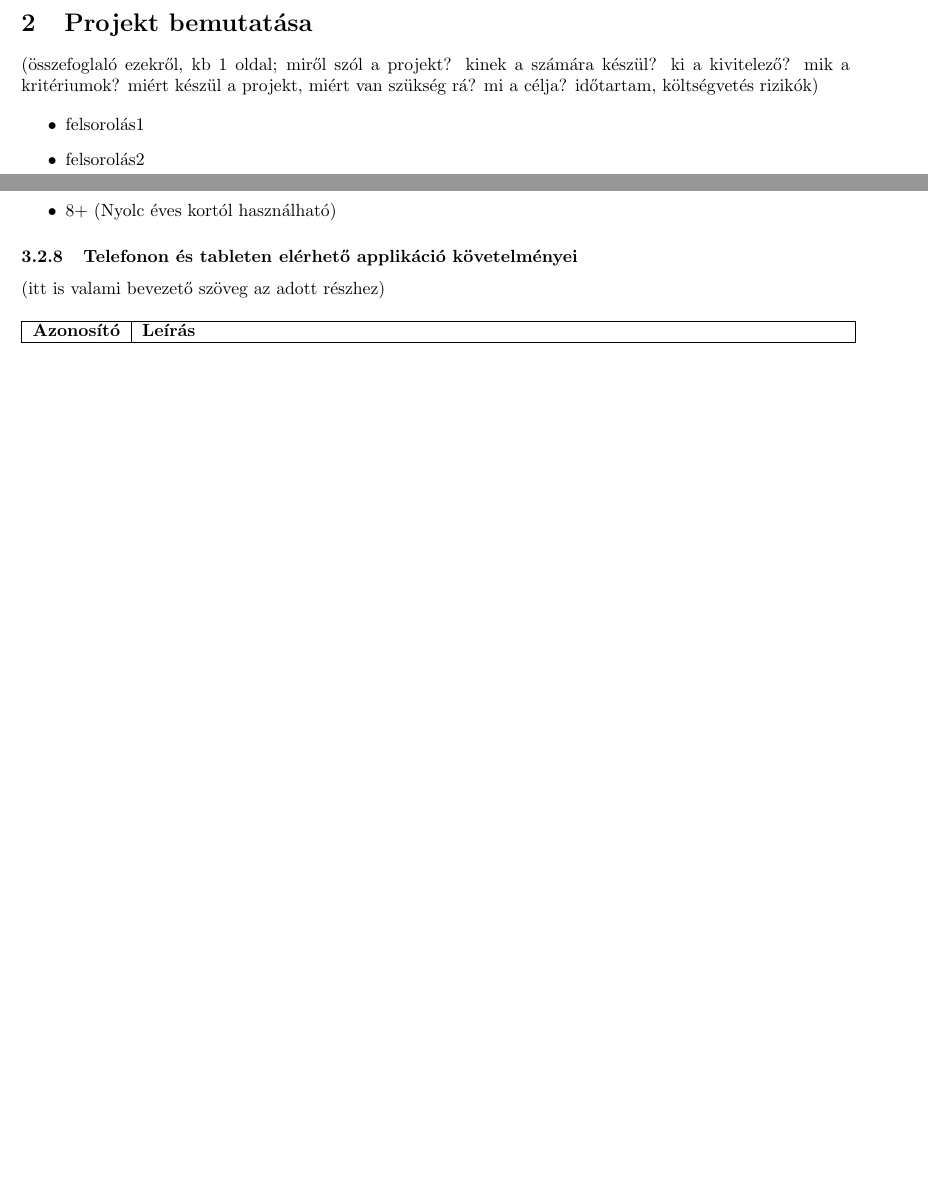
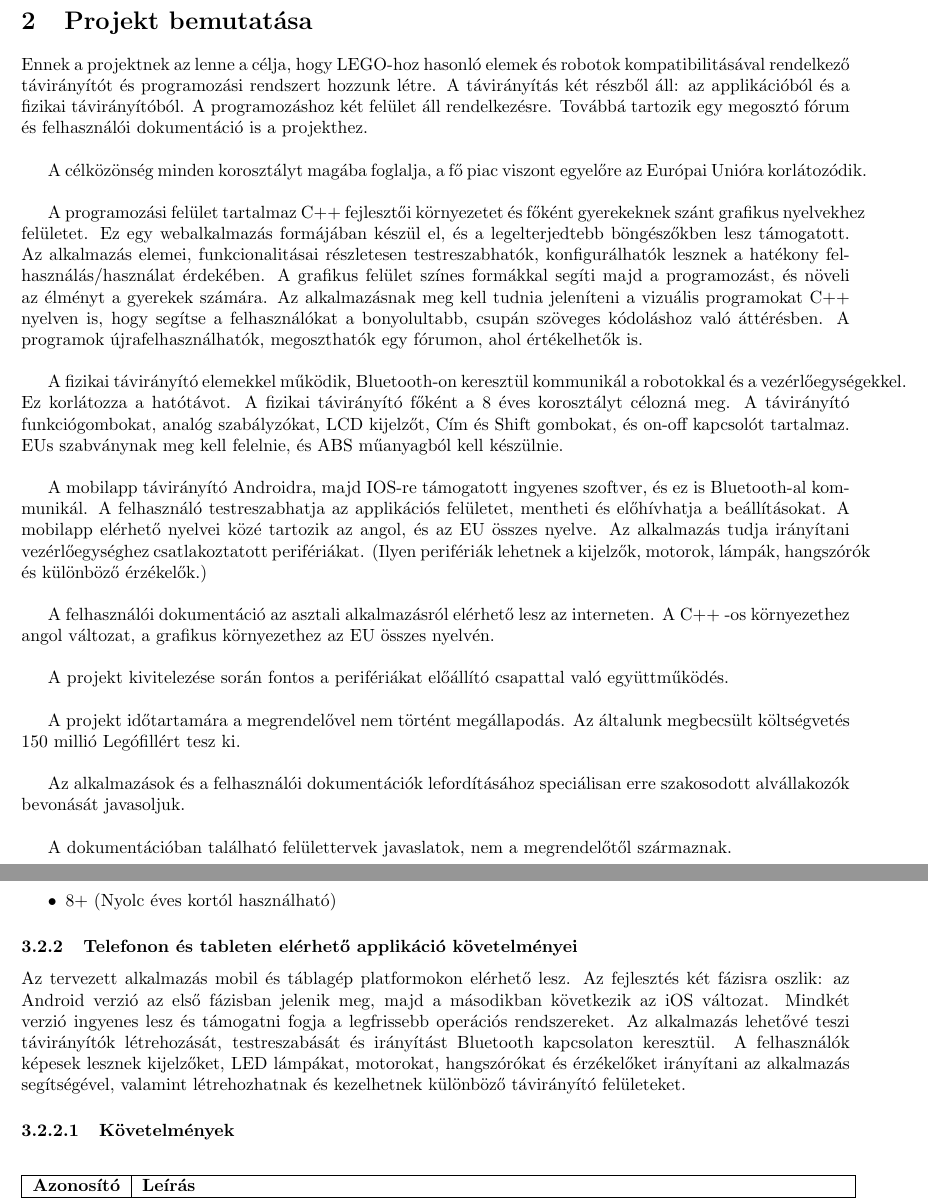
Before and after one commit to habzdafruzsina/requirements-analysis, a LaTeX document (sablon.tex): two parts of pages 4 and 10 of 17 before the commit and two parts of pages 4 and 10 of 18 after it, joined at a grey line, cut so that both start at the same text, the shorter picture padded with empty space. Compiled offline with pdfLaTeX.

Commit message:
nemtudom mi történt
valaki szerintem egy régi verziót pusholt fel, ami eltűntette az új változtatásokat.

```diff
--- a/sablon.tex
+++ b/sablon.tex
@@ -8,7 +8,15 @@
 \usepackage{float}
 \usepackage{longtable}
 \usepackage[raggedrightboxes]{ragged2e}
+\usepackage{titlesec}
 
+\setcounter{secnumdepth}{4}
+\setcounter{tocdepth}{4}
+
+\titleformat{\paragraph}
+{\normalfont\normalsize\bfseries}{\theparagraph}{1em}{}
+\titlespacing*{\paragraph}
+{0pt}{3.25ex plus 1ex minus .2ex}{1.5ex plus .2ex}
 
 % Margins
 \topmargin=-0.45in
@@ -42,31 +50,46 @@
 \begin{versionhistory}
     \vhEntry{1.0}{2023. November 3.}{Habzda Fruzsina Mária}{Első vázlat}
     \vhEntry{1.1}{2023. November 23.}{Novák Lilla}{A vázlat kibővítése és részekre osztása}
-    \vhEntry{1.2}{2023. November 30.}{Tóth Dóra, Székely Szilárd}{Asztali, gyerekeknek szánt alkalmazás követelményeinek megadása}
-    \vhEntry{1.3}{2023. November 30.}{Horváth Sára, Novák Lilla}{Telefonos távirányító alkalmazás követelményeinek megadása}
-    \vhEntry{1.4}{2023. December  1.}{Racskó Balázs, Vágó Blanka}{Fizikai távirányító követelményeinek megadása}
-    \vhEntry{1.5}{2023. December  3.}{Novák Lilla, Horváth Sára}{Telefonos távirányító alkalmazás felületi tervek}
+    \vhEntry{1.2}{2023. November 30.}{Tóth Dóra, Székely Szilárd}{Asztali, gyerekeknek szánt alkalmazás követelményei és felületterv megadása}
+    \vhEntry{1.3}{2023. November 30.}{Horváth Sára, Novák Lilla}{Telefonos távirányító alkalmazás követelményei és felülettervek megadása}
+    \vhEntry{1.4}{2023. December  1.}{Racskó Balázs, Vágó Blanka}{Fizikai távirányító követelményei és felületterv megadása}
+    \vhEntry{1.5}{2023. December  3.}{Habzda Fruzsina}{Bevezető első verzió}
 \end{versionhistory}
 
 
 \pagebreak
 \section{Projekt bemutatása}
 
-(összefoglaló ezekről, kb 1 oldal;
-miről szól a projekt?
-kinek a számára készül?
-ki a kivitelező?
-mik a kritériumok?
-miért készül a projekt, miért van szükség rá?
-mi a célja?
-időtartam, költségvetés
-rizikók)
+Ennek a projektnek az lenne a célja, hogy LEGO-hoz hasonló elemek és robotok kompatibilitásával rendelkező távirányítót és programozási rendszert hozzunk létre. A távirányítás két részből áll: az applikációból és a fizikai távirányítóból. A programozáshoz két felület áll rendelkezésre. Továbbá tartozik egy megosztó fórum és felhasználói dokumentáció is a projekthez.
+\newline
 
+A célközönség minden korosztályt magába foglalja, a fő piac viszont egyelőre az Európai Unióra korlátozódik.
+\newline
 
-\begin{itemize}
-\item felsorolás1
-\item felsorolás2
-\end{itemize}
+A programozási felület tartalmaz C++ fejlesztői környezetet és főként gyerekeknek szánt grafikus nyelvekhez felületet. Ez egy webalkalmazás formájában készül el, és a legelterjedtebb böngészőkben lesz támogatott. Az alkalmazás elemei, funkcionalitásai részletesen testreszabhatók, konfigurálhatók lesznek a hatékony felhasználás/használat érdekében. A grafikus felület színes formákkal segíti majd a programozást, és növeli az élményt a gyerekek számára. Az alkalmazásnak meg kell tudnia jeleníteni a vizuális programokat C++ nyelven is, hogy segítse a felhasználókat a bonyolultabb, csupán szöveges kódoláshoz való áttérésben.
+A programok újrafelhasználhatók, megoszthatók egy fórumon, ahol értékelhetők is.
+\newline
+
+A fizikai távirányító elemekkel működik, Bluetooth-on keresztül kommunikál a robotokkal és a vezérlőegységekkel. Ez korlátozza a hatótávot. A fizikai távirányító főként a 8 éves korosztályt célozná meg. A távirányító funkciógombokat, analóg szabályzókat, LCD kijelzőt, Cím és Shift gombokat,  és on-off kapcsolót tartalmaz. EUs szabványnak meg kell felelnie, és ABS műanyagból kell készülnie.
+\newline
+
+A mobilapp távirányító Androidra, majd IOS-re támogatott ingyenes szoftver, és ez is Bluetooth-al kommunikál. A felhasználó testreszabhatja az applikációs felületet, mentheti és előhívhatja a beállításokat. A mobilapp elérhető nyelvei közé tartozik az angol, és az EU összes nyelve. Az alkalmazás tudja irányítani vezérlőegységhez csatlakoztatott perifériákat. (Ilyen perifériák lehetnek a kijelzők, motorok, lámpák, hangszórók és különböző érzékelők.)
+\newline
+
+A felhasználói dokumentáció az asztali alkalmazásról elérhető lesz az interneten. A C++ -os környezethez angol változat, a grafikus környezethez az EU összes nyelvén.
+\newline
+
+A projekt kivitelezése során fontos a perifériákat előállító csapattal való együttműködés.
+\newline
+
+A projekt időtartamára a megrendelővel nem történt megállapodás.
+Az általunk megbecsült költségvetés 150 millió Legófillért tesz ki.
+\newline
+
+Az alkalmazások és a felhasználói dokumentációk lefordításához speciálisan erre szakosodott alvállakozók bevonását javasoljuk.
+\newline
+
+A dokumentációban található felülettervek javaslatok, nem a megrendelőtől származnak.
 
 
 \pagebreak
@@ -257,18 +280,16 @@ Ezeknek az eszközöknek könnyen hozzáférhetőnek és használhatónak kell l
 
 \subsubsection{Telefonon és tableten elérhető applikáció követelményei}
 
-(itt is valami bevezető szöveg az adott részhez)
+Az tervezett alkalmazás mobil és táblagép platformokon elérhető lesz. Az fejlesztés két fázisra oszlik: az Android verzió az első fázisban jelenik meg, majd a másodikban következik az iOS változat. Mindkét verzió ingyenes lesz és támogatni fogja a legfrissebb operációs rendszereket. Az alkalmazás lehetővé teszi távirányítók létrehozását, testreszabását és irányítást Bluetooth kapcsolaton keresztül. A felhasználók képesek lesznek kijelzőket, LED lámpákat, motorokat, hangszórókat és érzékelőket irányítani az alkalmazás segítségével, valamint létrehozhatnak és kezelhetnek különböző távirányító felületeket.
 
+\paragraph{Követelmények}
 \begingroup
 \centering
 \begin{longtable}{|c|p{14cm}|}
 \hline
 \textbf{Azonosító} & \textbf{Leírás}        \\
 \hline
-       \textbf{A\_01}  & Az alkalmazás elérhető lesz mobilon és táblagépen egyaránt. A fejlesztés két fázisra oszlik: az Android alkalmazás az első fázisban készül el, míg a második fázisban az iOS alkalmazás fejlesztése történik.
-       Az Android alkalmazás kompatibilis lesz az Android 11. verziótól kezdve, és támogatni fogja az újabb Android verziókat is (pl. Android 12, 13 stb.). Az iOS alkalmazás elérhető lesz az iOS 14 verziótól kezdve és támogatja az ezt követő újabb iOS verziókat.
-       Az Android alkalmazás elérhető lesz a Google Play Áruházban. Az iOS alkalmazás elérhető lesz az App Store-ban. Az alkalmazás mindkét platformon ingyenesen elérhető a felhasználók számára.
-       Az alkalmazás támogatja a sötét módot, amely összhangban van a felhasználó által beállított telefon vagy táblagép rendszereinek sötét mód beállításaival. \\\hline
+       \textbf{A\_01}  & Az alkalmazás elérhető lesz mobilon és táblagépen egyaránt. A fejlesztés két fázisra oszlik: az Android alkalmazás az első fázisban készül el, míg a második fázisban az iOS alkalmazás fejlesztése történik. Az Android alkalmazás kompatibilis lesz az Android 11. verziótól kezdve, és támogatni fogja az újabb Android verziókat is (pl. Android 12, 13 stb.). Az iOS alkalmazás elérhető lesz az iOS 14 verziótól kezdve és támogatja az ezt követő újabb iOS verziókat. Az Android alkalmazás elérhető lesz a Google Play Áruházban. Az iOS alkalmazás elérhető lesz az App Store-ban. Az alkalmazás mindkét platformon ingyenesen elérhető a felhasználók számára. Az alkalmazás támogatja a sötét módot, amely összhangban van a felhasználó által beállított telefon vagy táblagép rendszereinek sötét mód beállításaival. \\\hline
 
        \textbf{A\_02}  & Az alkalmazás menürendszerében a következő opcióknek kell megjelennie:
        \begin{itemize}
```
Also changed, not shown: sablon.tex (44 more changed lines).
